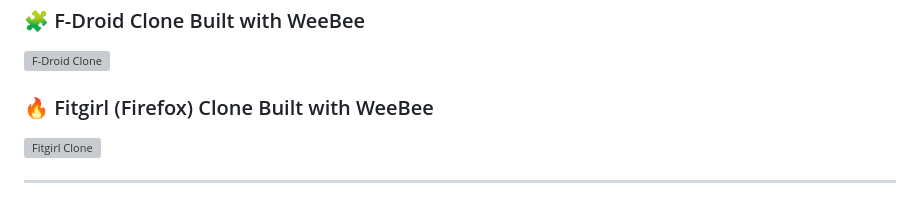
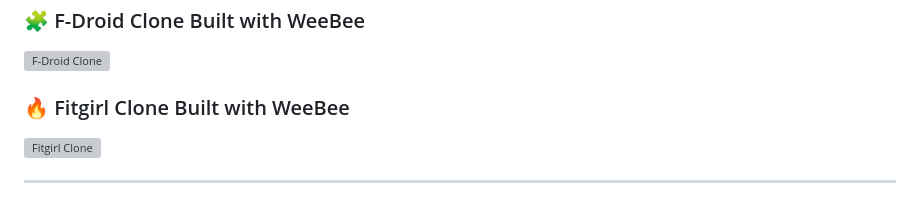
Before and after one commit to afzalt3ch/weebee-website-builder, a Markdown page: README.md, the part around the change. Drawn GitHub-style; grey boxes are pictures that could not be loaded.

```diff
--- a/README.md
+++ b/README.md
@@ -55,7 +55,7 @@
 
 ![F-Droid Clone](https://github.com/afzalt3ch/weebee-website-builder/blob/main/Sites/F-Droid/fdroid_rec.gif?raw=true)
 
-### 🔥 Fitgirl (Firefox) Clone Built with WeeBee
+### 🔥 Fitgirl Clone Built with WeeBee
 
 ![Fitgirl Clone](https://github.com/afzalt3ch/weebee-website-builder/blob/main/Sites/fitgirl/fitgirl_rec.gif?raw=true)
 
```
